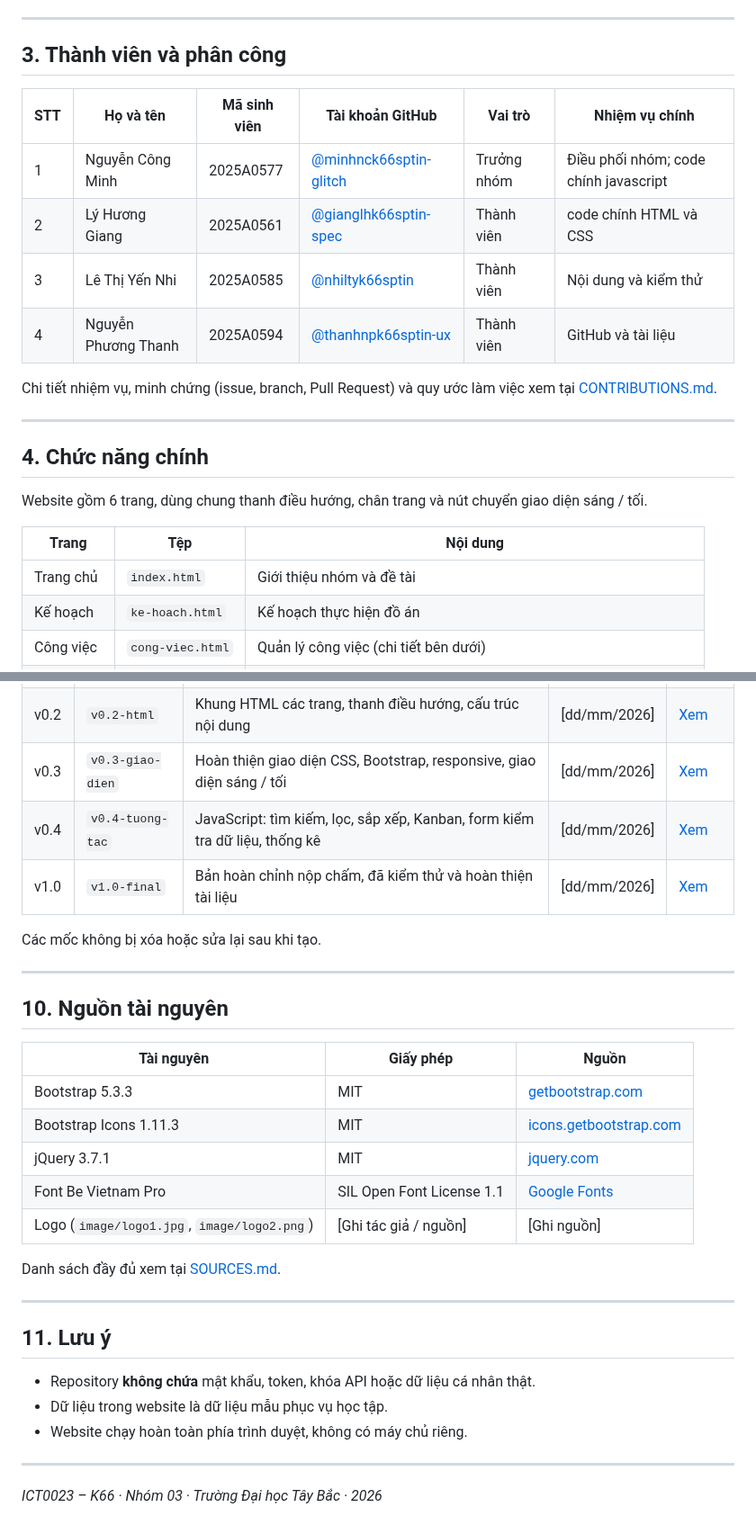
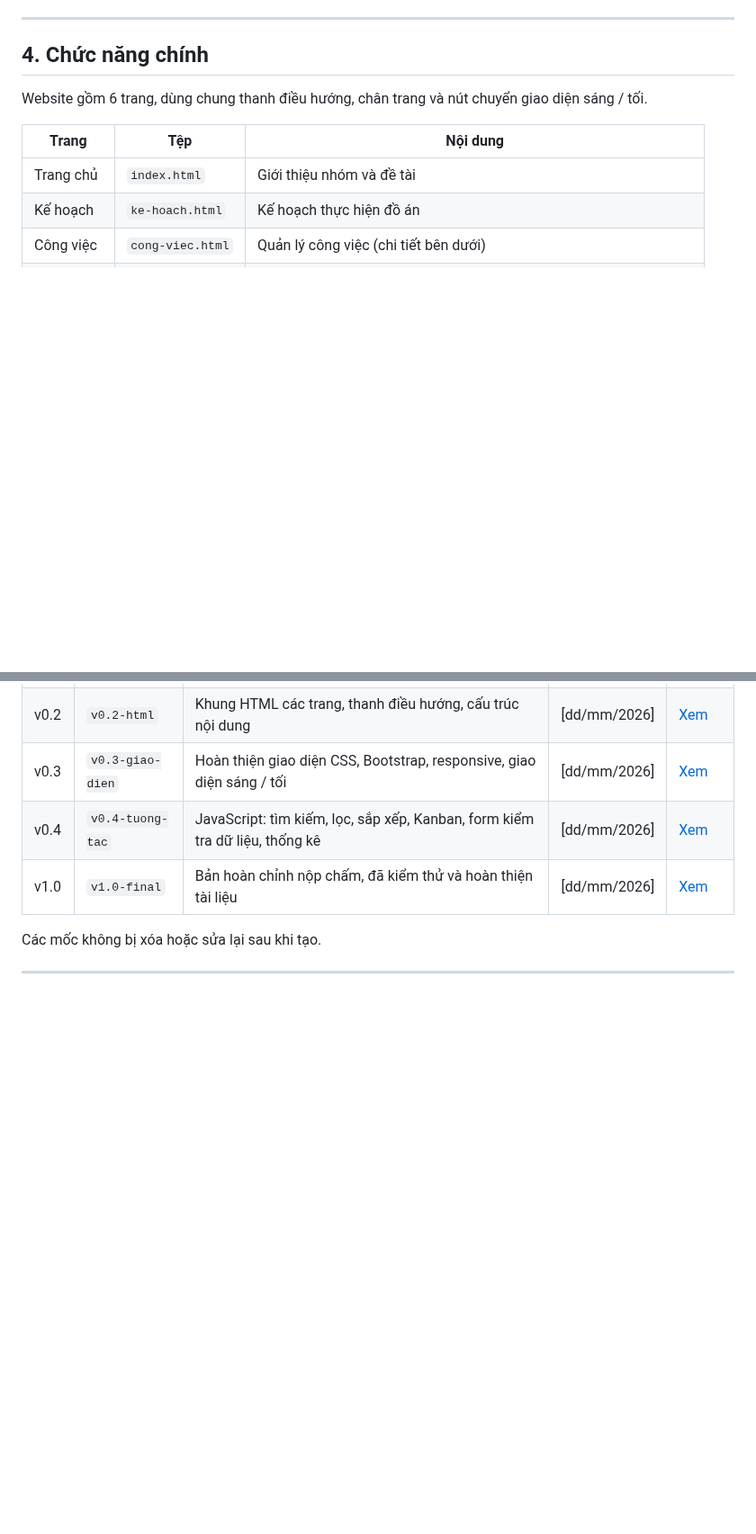
Before and after one commit to minhnck66sptin-glitch/ICT0023-K66-Nhom03--Website-nh-m-h-c-t-p-n., a Markdown page: README.md, 2 parts joined by grey strips. Shown at 90% size. GitHub-like rendering; blank space fills up the shorter version.

Commit message:
cập nhật readme

```diff
--- a/README.md
+++ b/README.md
@@ -45,18 +45,6 @@
 
 ---
 
-## 3. Thành viên và phân công
-
-| STT | Họ và tên | Mã sinh viên | Tài khoản GitHub | Vai trò | Nhiệm vụ chính |
-| --- | --- | --- | --- | --- | --- |
-| 1 | Nguyễn Công Minh | 2025A0577 | [@minhnck66sptin-glitch](https://github.com/minhnck66sptin-glitch) | Trưởng nhóm | Điều phối nhóm; code chính javascript |
-| 2 | Lý Hương Giang | 2025A0561 | [@gianglhk66sptin-spec](https://github.com/gianglhk66sptin-spec) | Thành viên | code chính HTML và CSS |
-| 3 | Lê Thị Yến Nhi | 2025A0585 | [@nhiltyk66sptin](https://github.com/nhiltyk66sptin) | Thành viên | Nội dung và kiểm thử |
-| 4 | Nguyễn Phương Thanh | 2025A0594 | [@thanhnpk66sptin-ux](https://github.com/thanhnpk66sptin-ux) | Thành viên | GitHub và tài liệu |
-
-Chi tiết nhiệm vụ, minh chứng (issue, branch, Pull Request) và quy ước làm việc xem tại [CONTRIBUTIONS.md](./CONTRIBUTIONS.md).
-
----
 
 ## 4. Chức năng chính
 
@@ -179,27 +98,3 @@ Không cần cài đặt thêm phần mềm hay máy chủ.
 Các mốc không bị xóa hoặc sửa lại sau khi tạo.
 
 ---
-
-## 10. Nguồn tài nguyên
-
-| Tài nguyên | Giấy phép | Nguồn |
-| --- | --- | --- |
-| Bootstrap 5.3.3 | MIT | [getbootstrap.com](https://getbootstrap.com/) |
-| Bootstrap Icons 1.11.3 | MIT | [icons.getbootstrap.com](https://icons.getbootstrap.com/) |
-| jQuery 3.7.1 | MIT | [jquery.com](https://jquery.com/) |
-| Font Be Vietnam Pro | SIL Open Font License 1.1 | [Google Fonts](https://fonts.google.com/specimen/Be+Vietnam+Pro) |
-| Logo (`image/logo1.jpg`, `image/logo2.png`) | [Ghi tác giả / nguồn] | [Ghi nguồn] |
-
-Danh sách đầy đủ xem tại [SOURCES.md](./SOURCES.md).
-
----
-
-## 11. Lưu ý
-
-- Repository **không chứa** mật khẩu, token, khóa API hoặc dữ liệu cá nhân thật.
-- Dữ liệu trong website là dữ liệu mẫu phục vụ học tập.
-- Website chạy hoàn toàn phía trình duyệt, không có máy chủ riêng.
-
----
-
-*ICT0023 – K66 · Nhóm 03 · Trường Đại học Tây Bắc · 2026*
```
Also changed, not shown: other parts of README.md (+1 -70 lines).
